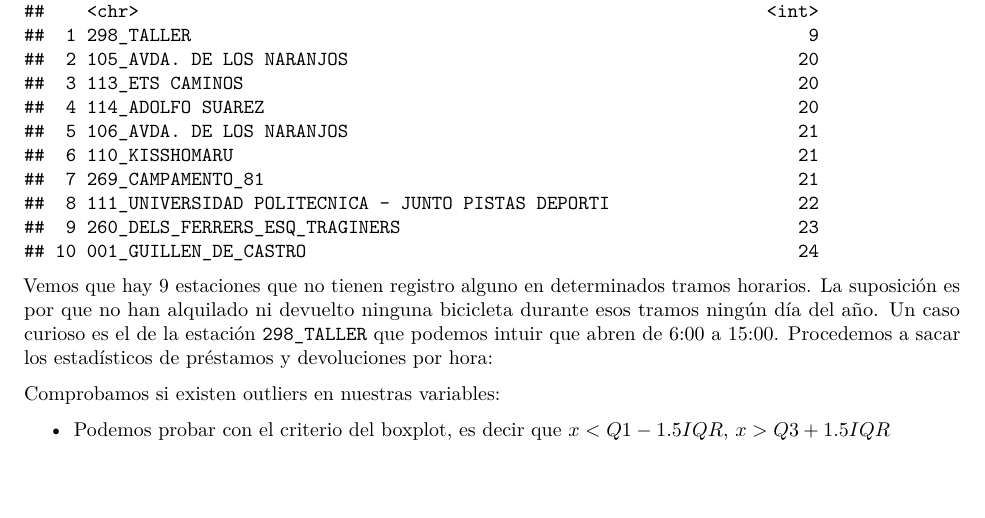
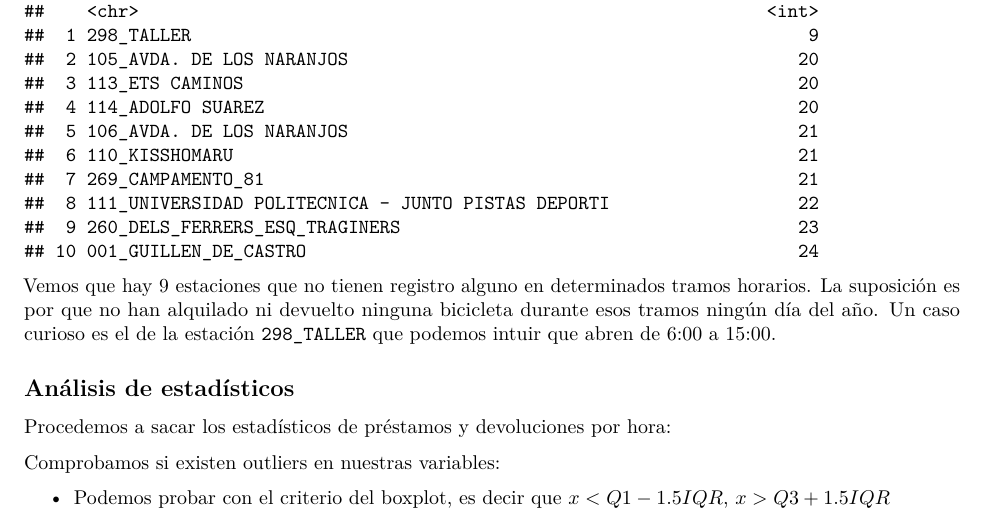
Before and after one commit to inesesteve/ProyectoAED2023, an R Markdown document (Proyecto_AED_Articulo.Rmd): part of page 6 of 13, cut so that both start at the same text, the shorter picture padded with empty space. Rendered offline with R 4.5, knitr and Pandoc, then LaTeX, with nearby package versions; drawn as R Markdown's standard PDF in place of the format the file asks for.

Commit message:
Añadido cabecera de Análisis estadístico

````diff
--- a/Proyecto_AED_Articulo.Rmd
+++ b/Proyecto_AED_Articulo.Rmd
@@ -212,6 +212,9 @@ arrange(Count_Tramo_Horario, decreasing = TRUE)
 head(estaciones_faltantes_count, 10)
 ```
 Vemos que hay 9 estaciones que no tienen registro alguno en determinados tramos horarios. La suposición es por que no han alquilado ni devuelto ninguna bicicleta durante esos tramos ningún día del año. Un caso curioso es el de la estación ``298_TALLER`` que podemos intuir que abren de 6:00 a 15:00.
+
+## Análisis de estadísticos
+
 Procedemos a sacar los estadísticos de préstamos y devoluciones por hora:
 ```{r message=FALSE, warning=FALSE, include=FALSE}
 funestad <- function(x){
````
